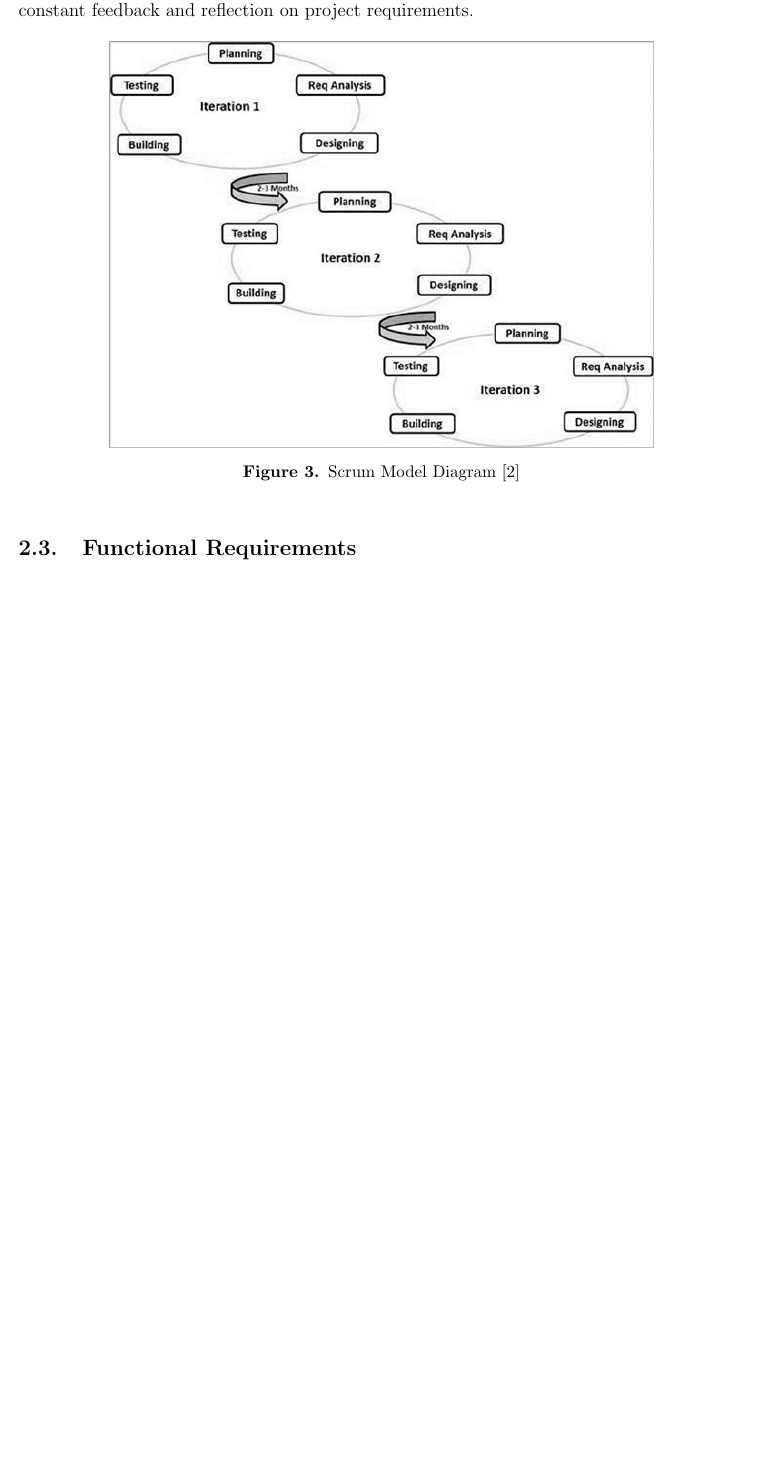
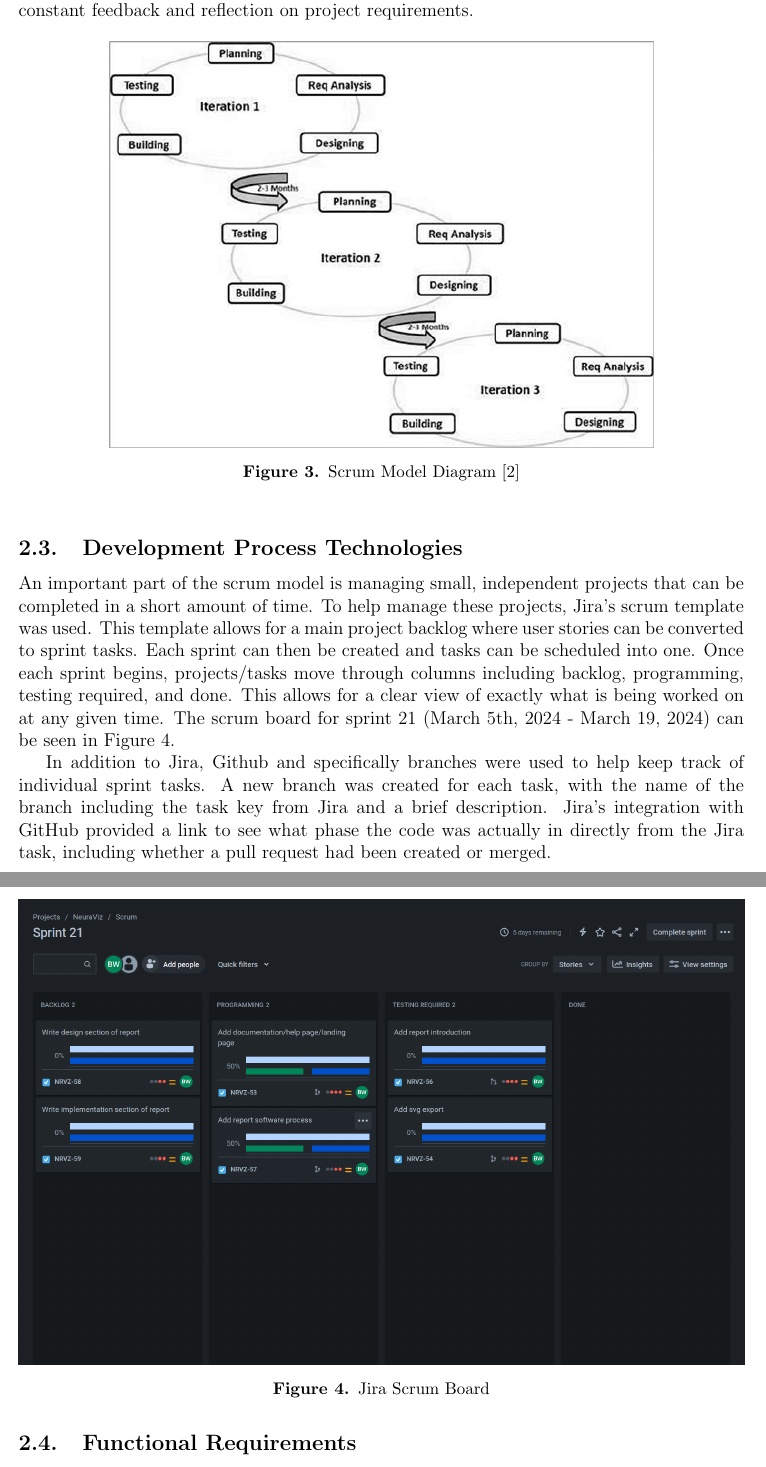
Before and after one commit to Bennett-Wendorf/NeuraViz, a LaTeX document (report/capstone.tex, which reads report/02_dev_process/software_development_process.tex): part of page 14 of 22 before the commit and two parts of pages 14 and 15 of 23 after it, the two joined at a grey line, cut so that both start at the same text, the shorter picture padded with empty space. Compiled offline with pdfLaTeX.

Commit message:
added dev process tech

```diff
--- a/report/02_dev_process/software_development_process.tex
+++ b/report/02_dev_process/software_development_process.tex
@@ -45,6 +45,18 @@
     \label{fig:scrum_model}
 \end{figure}
 
+\subsection{Development Process Technologies}
+An important part of the scrum model is managing small, independent projects that can be completed in a short amount of time. To help manage these projects, Jira's scrum template was used. This template allows for a main project backlog where user stories can be converted to sprint tasks. Each sprint can then be created and tasks can be scheduled into one. Once each sprint begins, projects/tasks move through columns including backlog, programming, testing required, and done. This allows for a clear view of exactly what is being worked on at any given time. The scrum board for sprint 21 (March 5th, 2024 - March 19, 2024) can be seen in Figure \ref{fig:jira_scrum_board}.
+
+\begin{figure}[htb]
+    \centering
+    \includegraphics[width=1\textwidth]{02_dev_process/res/jira_board_sprint_21.png}
+    \caption[Jira Scrum Board]{Jira Scrum Board}
+    \label{fig:jira_scrum_board}
+\end{figure}
+
+In addition to Jira, Github and specifically branches were used to help keep track of individual sprint tasks. A new branch was created for each task, with the name of the branch including the task key from Jira and a brief description. Jira's integration with GitHub provided a link to see what phase the code was actually in directly from the Jira task, including whether a pull request had been created or merged.
+
 \subsection{Functional Requirements}
 Since agile methodologies were chosen for the development of this project, a set of functional requirements in the form of user stories were collected prior to the start of development. These user stories served as a guide for features to implement and helped ensure that no major functionality was missed during development.
 
```
Also changed, not shown: report/02_dev_process/res/jira_board_sprint_21.png (added), report/capstone.pdf.
